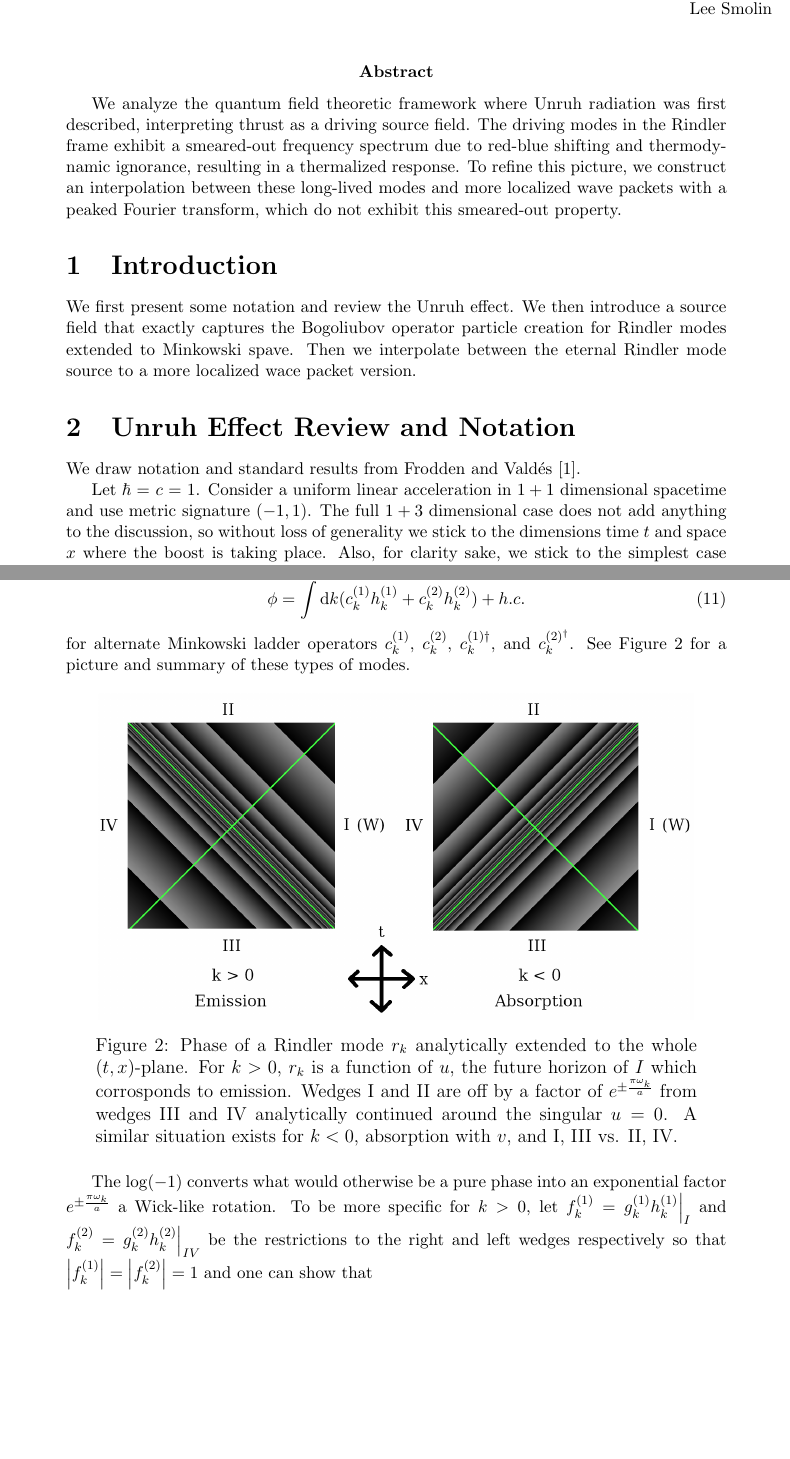
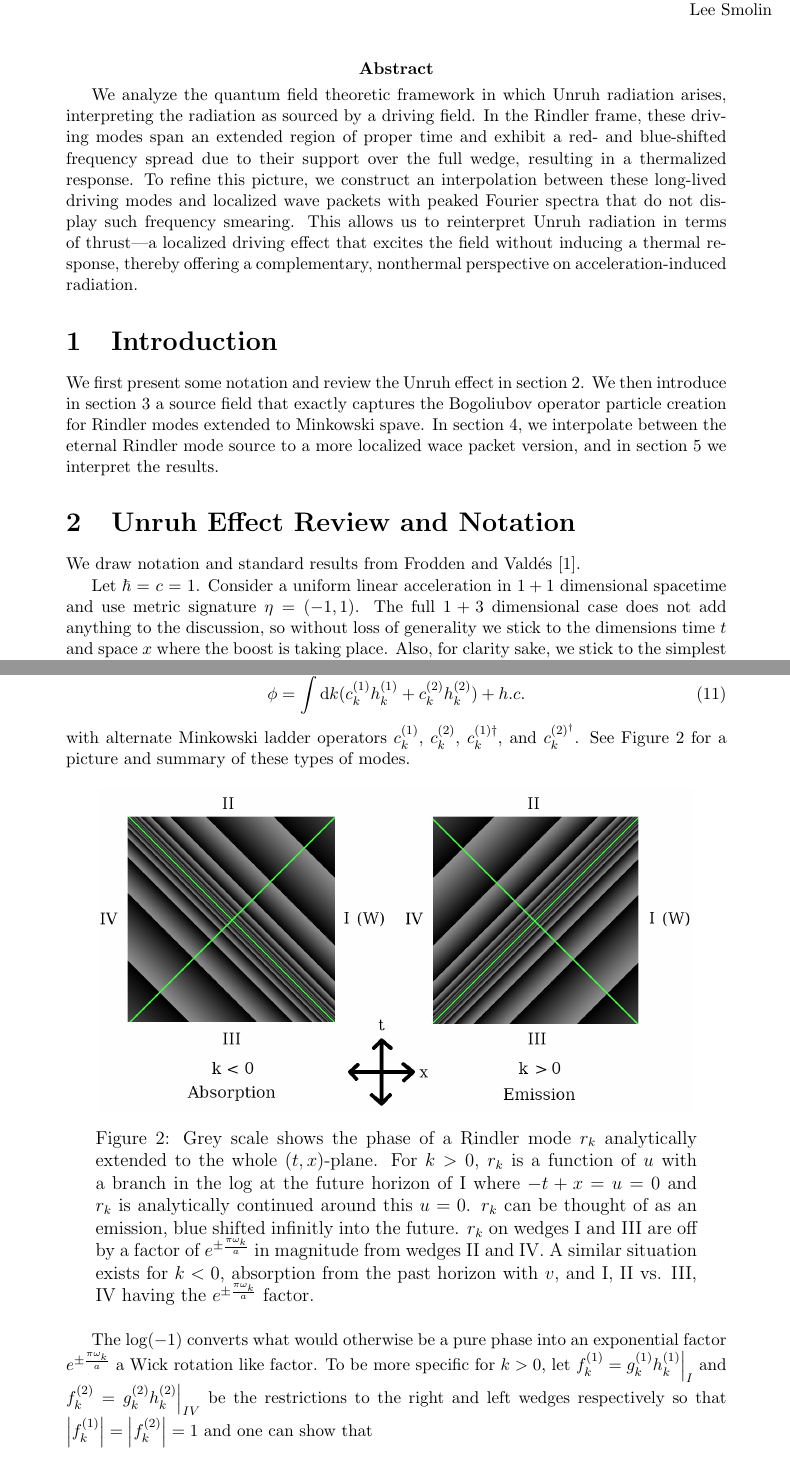
Before and after one commit to kjplaye/thrust_paper, a LaTeX document (thrust.tex): two parts of pages 1 and 3 of 9, joined at a grey line, cut so that both start at the same text, the shorter picture padded with empty space. Compiled offline with pdfLaTeX.

Commit message:
figure adjusted

```diff
--- a/thrust.tex
+++ b/thrust.tex
@@ -33,16 +33,16 @@
 
 \epigraph{The Unruh effect tells us that what we call particles is really just a matter of perspective.}{Lee Smolin}
 
- \abstract{We analyze the quantum field theoretic framework where Unruh radiation was first described, interpreting thrust as a driving source field. The driving modes in the Rindler frame exhibit a smeared-out frequency spectrum due to red-blue shifting and thermodynamic ignorance, resulting in a thermalized response. To refine this picture, we construct an interpolation between these long-lived modes and more localized wave packets with a peaked Fourier transform, which do not exhibit this smeared-out property.}
+\abstract{We analyze the quantum field theoretic framework in which Unruh radiation arises, interpreting the radiation as sourced by a driving field. In the Rindler frame, these driving modes span an extended region of proper time and exhibit a red- and blue-shifted frequency spread due to their support over the full wedge, resulting in a thermalized response. To refine this picture, we construct an interpolation between these long-lived driving modes and localized wave packets with peaked Fourier spectra that do not display such frequency smearing. This allows us to reinterpret Unruh radiation in terms of thrust—a localized driving effect that excites the field without inducing a thermal response, thereby offering a complementary, nonthermal perspective on acceleration-induced radiation.}
 
 \section{Introduction}
-We first present some notation and review the Unruh effect.  We then introduce a source field that exactly captures the Bogoliubov operator particle creation for Rindler modes extended to Minkowski spave.  Then we interpolate between the eternal Rindler mode source to a more localized wace packet version.
+We first present some notation and review the Unruh effect in section 2.  We then introduce in section 3 a source field that exactly captures the Bogoliubov operator particle creation for Rindler modes extended to Minkowski spave.  In section 4,  we interpolate between the eternal Rindler mode source to a more localized wace packet version, and in section 5 we interpret the results.
 
 \section{Unruh Effect Review and Notation}
 
 We draw notation and standard results from Frodden and Vald{\'{e}}s \cite{Frodden}.
 
-Let $\hbar$ = $c$ = 1. Consider a uniform linear acceleration in $1+1$ dimensional spacetime and use metric signature $(-1,1)$. The full $1+3$ dimensional case does not add anything to the discussion, so without loss of generality we stick to the dimensions time $t$ and space $x$ where the boost is taking place.  Also, for clarity sake, we stick to the simplest case where $\phi$ is a free massless scalar field.  Even in this simple toy case, we can present our argument.
+Let $\hbar$ = $c$ = 1. Consider a uniform linear acceleration in $1+1$ dimensional spacetime and use metric signature $\eta = (-1,1)$. The full $1+3$ dimensional case does not add anything to the discussion, so without loss of generality we stick to the dimensions time $t$ and space $x$ where the boost is taking place.  Also, for clarity sake, we stick to the simplest case where $\phi$ is a free massless scalar field.  Even in this simple toy case, we can present our argument.
 
 Consider the free scalar massless Lagrangian
 \begin{equation}
@@ -109,16 +109,16 @@ where there is a choice of two branches of the log for each of the two forms of
 \begin{equation}
   \phi = \int \diff k( c_k^{(1)} h_k^{(1)} + c_k^{(2)} h_k^{(2)}) + h.c.
 \end{equation}
-for alternate Minkowski ladder operators $c_k^{(1)}$, $c_k^{(2)}$, $c_k^{(1)\dagger}$, and $c_k^{(2)^\dagger}$. See Figure \ref{analytic} for a picture and summary of these types of modes.
+with alternate Minkowski ladder operators $c_k^{(1)}$, $c_k^{(2)}$, $c_k^{(1)\dagger}$, and $c_k^{(2)^\dagger}$. See Figure \ref{analytic} for a picture and summary of these types of modes.
 \begin{figure}[h]
   \centering
   \captionsetup{width=0.8\linewidth}
 \includegraphics[scale=0.3]{analytic.png}
-\caption{Phase of a Rindler mode $r_k$ analytically extended to the whole $(t,x)$-plane. For $k>0$, $r_k$ is a function of $u$, the future horizon of $I$ which corrosponds to emission.  Wedges I and II are off by a factor of $e^{\pm \frac{\pi \omega_k}{a}}$ from wedges III and IV analytically continued around the singular $u=0$.  A similar situation exists for $k<0$, absorption with $v$, and I, III vs. II, IV.}
+\caption{Grey scale shows the phase of a Rindler mode $r_k$ analytically extended to the whole $(t,x)$-plane. For $k>0$, $r_k$ is a function of $u$ with a branch in the log at the future horizon of I where $-t + x =u= 0$ and $r_k$ is analytically continued around this $u=0$. $r_k$ can be thought of as an emission, blue shifted infinitly into the future. $r_k$ on wedges I and III are off by a factor of $e^{\pm \frac{\pi \omega_k}{a}}$ in magnitude from wedges II and IV.  A similar situation exists for $k<0$, absorption from the past horizon with $v$, and I, II vs. III, IV having the $e^{\pm \frac{\pi \omega_k}{a}}$ factor.}
 \label{analytic}
 \end{figure}
 
-The $\log(-1)$ converts what would otherwise be a pure phase into an exponential factor $e^{\pm \frac{\pi \omega_k}{a}}$ a Wick-like rotation.  To be more specific for $k>0$, let $f_k^{(1)} = \restr{g_k^{(1)} h_k^{(1)}}{I}$ and $f_k^{(2)} = \restr{g_k^{(2)} h_k^{(2)}}{IV}$ be the restrictions to the right and left wedges respectively so that $\left|f_k^{(1)}\right| = \left|f_k^{(2)}\right| = 1$ and one can show that
+The $\log(-1)$ converts what would otherwise be a pure phase into an exponential factor $e^{\pm \frac{\pi \omega_k}{a}}$ a Wick rotation like factor.  To be more specific for $k>0$, let $f_k^{(1)} = \restr{g_k^{(1)} h_k^{(1)}}{I}$ and $f_k^{(2)} = \restr{g_k^{(2)} h_k^{(2)}}{IV}$ be the restrictions to the right and left wedges respectively so that $\left|f_k^{(1)}\right| = \left|f_k^{(2)}\right| = 1$ and one can show that
 \begin{equation}
   \begin{array}{l}
     \restr{g_k^{(1)} h_k^{(1)}}{I \cup IV} = f_k^{(1)} + e^{- \frac{\pi \omega_k}{a}} f_{-k}^{(2)} \\
```
Also changed, not shown: analytic.png, rindler_w.png, thrust.pdf, thrust.tex (26 more changed lines).
